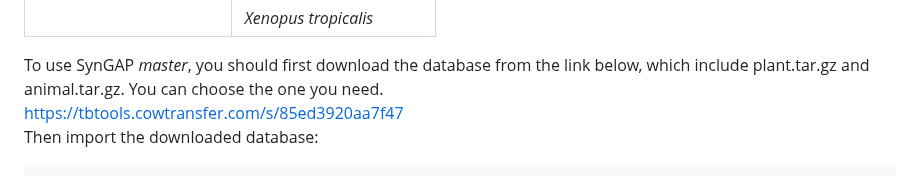
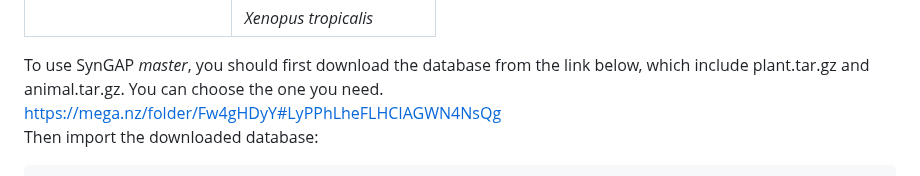
Before and after one commit to yanyew/SynGAP, a Markdown page: README.md, the part around the change. GitHub-like rendering.

````diff
--- a/README.md
+++ b/README.md
@@ -103,7 +103,7 @@ You can also chosse to polish the gene structural annotations of one species wit
 |  | _Xenopus tropicalis_ |
 
 To use SynGAP _master_, you should first download the database from the link below, which include plant.tar.gz and animal.tar.gz. You can choose the one you need.<br />
-[https://tbtools.cowtransfer.com/s/85ed3920aa7f47](https://tbtools.cowtransfer.com/s/85ed3920aa7f47)<br />
+[https://mega.nz/folder/Fw4gHDyY#LyPPhLheFLHCIAGWN4NsQg](https://mega.nz/folder/Fw4gHDyY#LyPPhLheFLHCIAGWN4NsQg)<br />
 Then import the downloaded database:
 ```
 syngap initdb \
````
